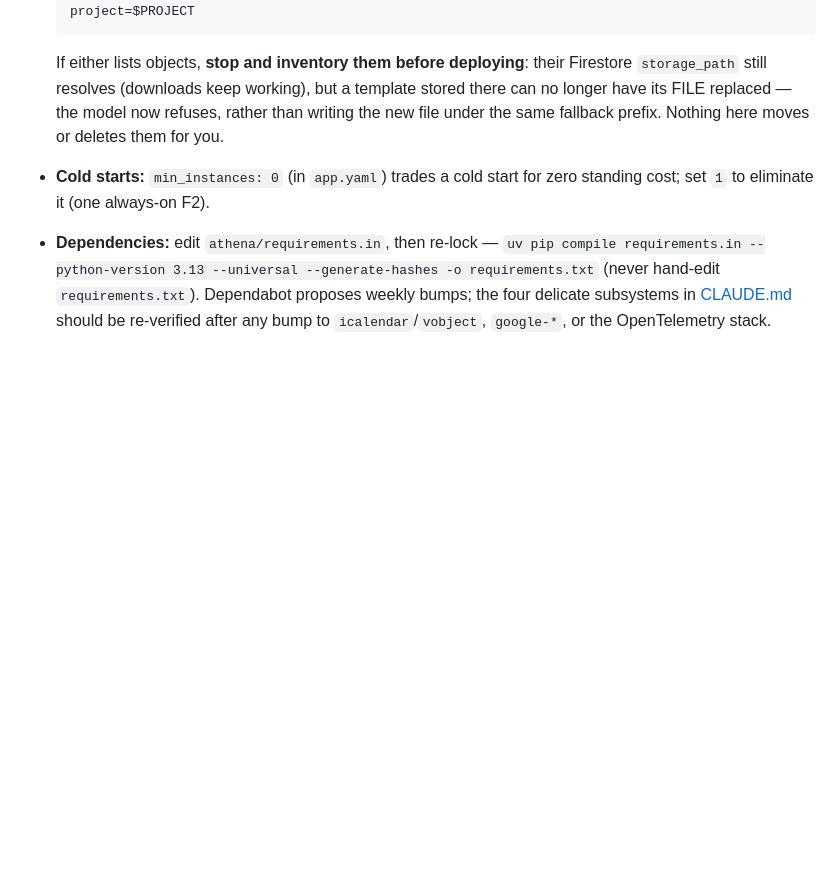
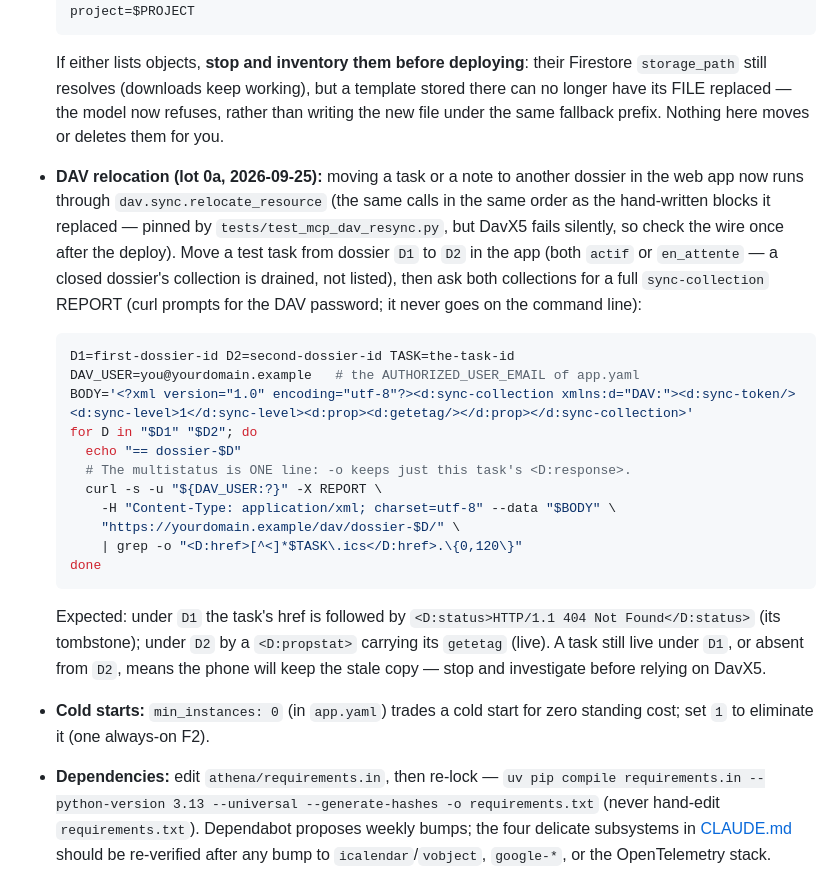
Before and after one commit to jpoirierlavoie/Pallas-Athena, a Markdown page: DEPLOYMENT.md, the part around the change. Drawn GitHub-style; blank space fills up the shorter version.

Commit message:
DAV : la vérification au fil d'un déplacement, écrite là où on la lira (revue, lot 0a, étape 7)
Les routes des tâches et des notes déplacent désormais par
dav.sync.relocate_resource. La parité est prouvée contre les routes réelles
pour tout couple d'ids — mais DavX5 échoue en silence, et la règle 6 du plan
comme le point 2 du contrôle d'impact exigent un curl avant d'y croire. Le
commit 1bc36c2 le disait dans son message seulement : un message de commit
ne se relit pas au déploiement.

DEPLOYMENT.md §15 : la recette LECTURE SEULE — déplacer une tâche d'essai
de D1 vers D2 dans l'application, puis un REPORT sync-collection complet sur
les deux collections. Sous D1, l'href de la tâche doit porter « 404 Not
Found » (sa pierre tombale) ; sous D2, un propstat avec son getetag. Le
multistatus tient sur UNE ligne : le grep -o isole la réponse de la tâche
(recette éprouvée contre la sortie réelle de dav.xml_utils). curl demande le
mot de passe DAV — il ne passe jamais sur la ligne de commande —, et les
variables sont posées dans le bloc et exigées (${…:?}) : AUTHORIZED_USER_EMAIL
est une valeur d'app.yaml, pas du shell. Les deux dossiers doivent être
actif ou en attente, sinon la collection est vidée, pas listée.

Contrôle d'impact : (1) MCP — non touché. (2) DavX5 — documentation de sa
vérification seulement ; aucun code. (3)-(7) — non touchés. Suite : 4026
réussis.

Co-Authored-By: Claude Opus 5.5 <noreply@anthropic.com>

````diff
--- a/DEPLOYMENT.md
+++ b/DEPLOYMENT.md
@@ -1399,6 +1399,34 @@ Notes:
   template stored there can no longer have its FILE replaced — the model now
   refuses, rather than writing the new file under the same fallback prefix.
   Nothing here moves or deletes them for you.
+- **DAV relocation (lot 0a, 2026-09-25):** moving a task or a note to another
+  dossier in the web app now runs through `dav.sync.relocate_resource` (the
+  same calls in the same order as the hand-written blocks it replaced — pinned
+  by `tests/test_mcp_dav_resync.py`, but DavX5 fails silently, so check the
+  wire once after the deploy). Move a test task from dossier `D1` to `D2` in
+  the app (both `actif` or `en_attente` — a closed dossier's collection is
+  drained, not listed), then ask both collections for a full `sync-collection` REPORT (curl
+  prompts for the DAV password; it never goes on the command line):
+
+  ```bash
+  D1=first-dossier-id D2=second-dossier-id TASK=the-task-id
+  DAV_USER=you@yourdomain.example   # the AUTHORIZED_USER_EMAIL of app.yaml
+  BODY='<?xml version="1.0" encoding="utf-8"?><d:sync-collection xmlns:d="DAV:"><d:sync-token/><d:sync-level>1</d:sync-level><d:prop><d:getetag/></d:prop></d:sync-collection>'
+  for D in "$D1" "$D2"; do
+    echo "== dossier-$D"
+    # The multistatus is ONE line: -o keeps just this task's <D:response>.
+    curl -s -u "${DAV_USER:?}" -X REPORT \
+      -H "Content-Type: application/xml; charset=utf-8" --data "$BODY" \
+      "https://yourdomain.example/dav/dossier-$D/" \
+      | grep -o "<D:href>[^<]*$TASK\.ics</D:href>.\{0,120\}"
+  done
+  ```
+
+  Expected: under `D1` the task's href is followed by
+  `<D:status>HTTP/1.1 404 Not Found</D:status>` (its tombstone); under `D2` by
+  a `<D:propstat>` carrying its `getetag` (live). A task still live under `D1`,
+  or absent from `D2`, means the phone will keep the stale copy — stop and
+  investigate before relying on DavX5.
 - **Cold starts:** `min_instances: 0` (in `app.yaml`) trades a cold start for
   zero standing cost; set `1` to eliminate it (one always-on F2).
 - **Dependencies:** edit `athena/requirements.in`, then re-lock —
````
